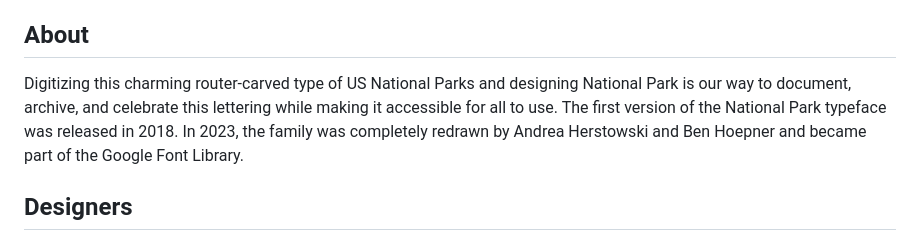
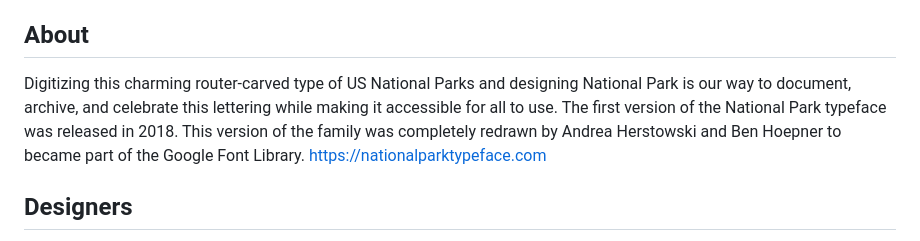
Before and after one commit to benhoepner/National-Park, a Markdown page: README.md, the part around the change. Drawn GitHub-style.

```diff
--- a/README.md
+++ b/README.md
@@ -16,7 +16,7 @@ To contribute, see github.com/googlefonts/XXXXXXX
 
 ## About
 
-Digitizing this charming router-carved type of US National Parks and designing National Park is our way to document, archive, and celebrate this lettering while making it accessible for all to use. The first version of the National Park typeface was released in 2018. In 2023, the family was completely redrawn by Andrea Herstowski and Ben Hoepner and became part of the Google Font Library.
+Digitizing this charming router-carved type of US National Parks and designing National Park is our way to document, archive, and celebrate this lettering while making it accessible for all to use. The first version of the National Park typeface was released in 2018. This version of the family was completely redrawn by Andrea Herstowski and Ben Hoepner to became part of the Google Font Library. https://nationalparktypeface.com
 
 ## Designers
 
```
